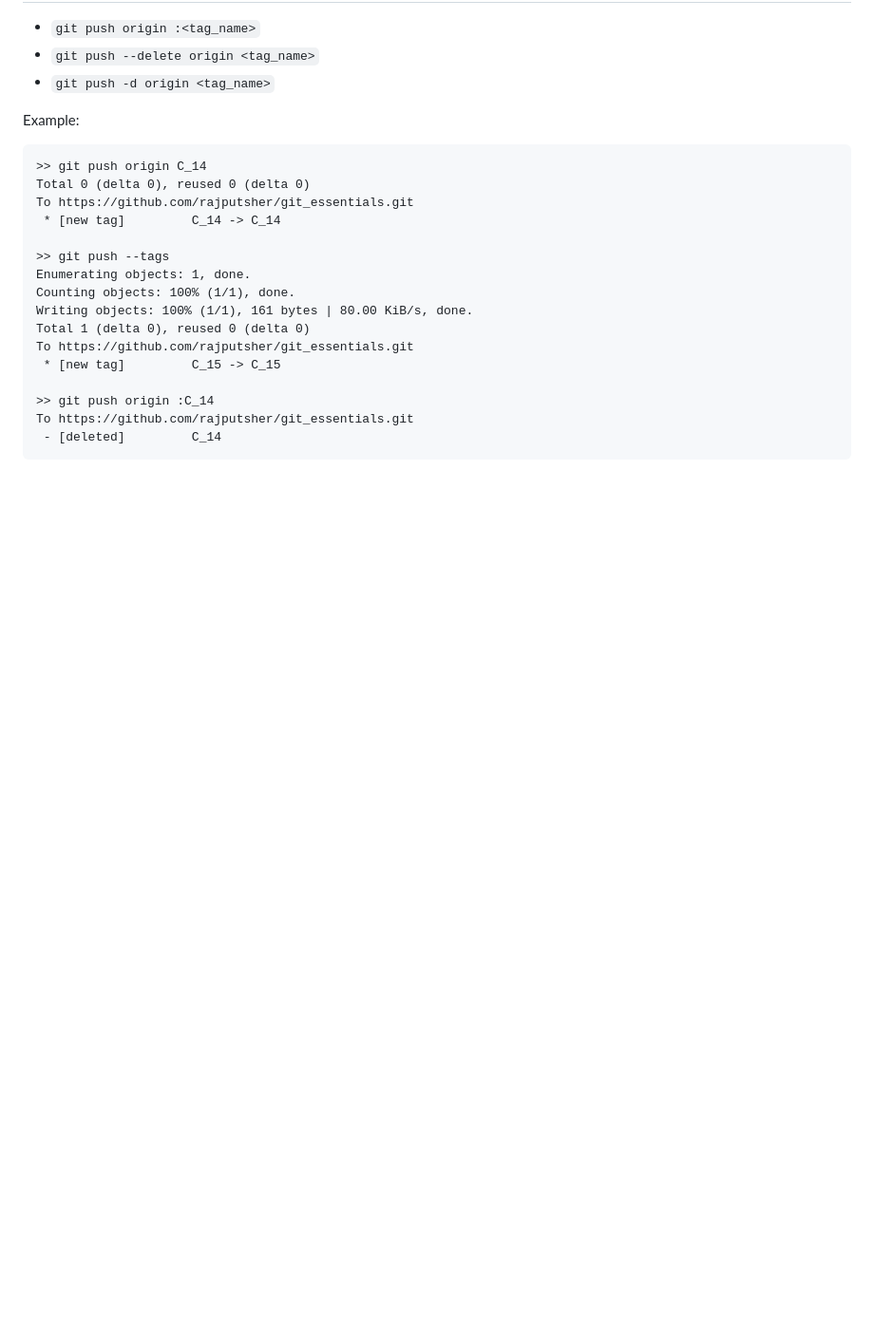
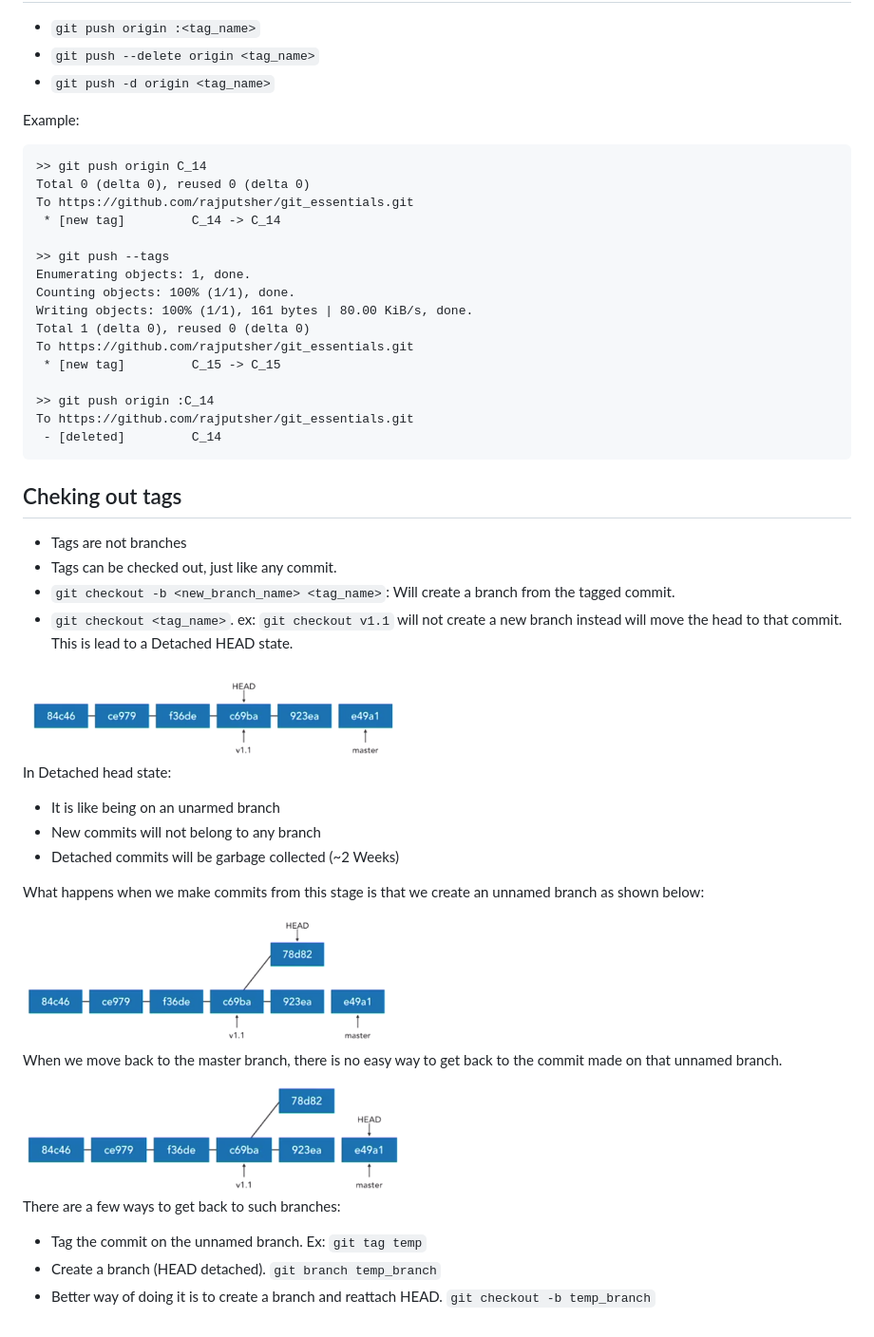
Before and after one commit to rajputsher/git_essentials, a Markdown page: 16_Tagging/README.md, the part around the change. Shown: that part at 95% size. GitHub-like rendering; pictures changed too: 16_Tagging/images/1.png (added), 16_Tagging/images/2.png (added), 16_Tagging/images/3.png (added); blank space fills up the shorter version.

Commit message:
Checkout tags

````diff
--- a/16_Tagging/README.md
+++ b/16_Tagging/README.md
@@ -82,3 +82,31 @@ To https://github.com/rajputsher/git_essentials.git
 To https://github.com/rajputsher/git_essentials.git
  - [deleted]         C_14
 ```
+
+## Cheking out tags
+
+- Tags are not branches
+- Tags can be checked out, just like any commit.
+- `git checkout -b <new_branch_name> <tag_name>`: Will create a branch from the tagged commit.
+- `git checkout <tag_name>`. ex: `git checkout v1.1` will not create a new branch instead will move the head to that commit. This is lead to a Detached HEAD state.
+<img src="images/1.png" width=400 height=100>
+
+In Detached head state:
+- It is like being on an unarmed branch
+- New commits will not belong to any branch
+- Detached commits will be garbage collected (~2 Weeks)
+
+What happens when we make commits from this stage is that we create an unnamed branch as shown below:
+
+<img src="images/2.png" width=400 height=100>
+
+When we move back to the master branch, there is no easy way to get back to the commit made on that unnamed branch.
+
+<img src="images/3.png" width=400 height=100>
+
+
+There are a few ways to get back to such branches:
+
+- Tag the commit on the unnamed branch. Ex: `git tag temp`
+- Create a branch (HEAD detached). `git branch temp_branch`
+- Better way of doing it is to create a branch and reattach HEAD. `git checkout -b temp_branch`
````
